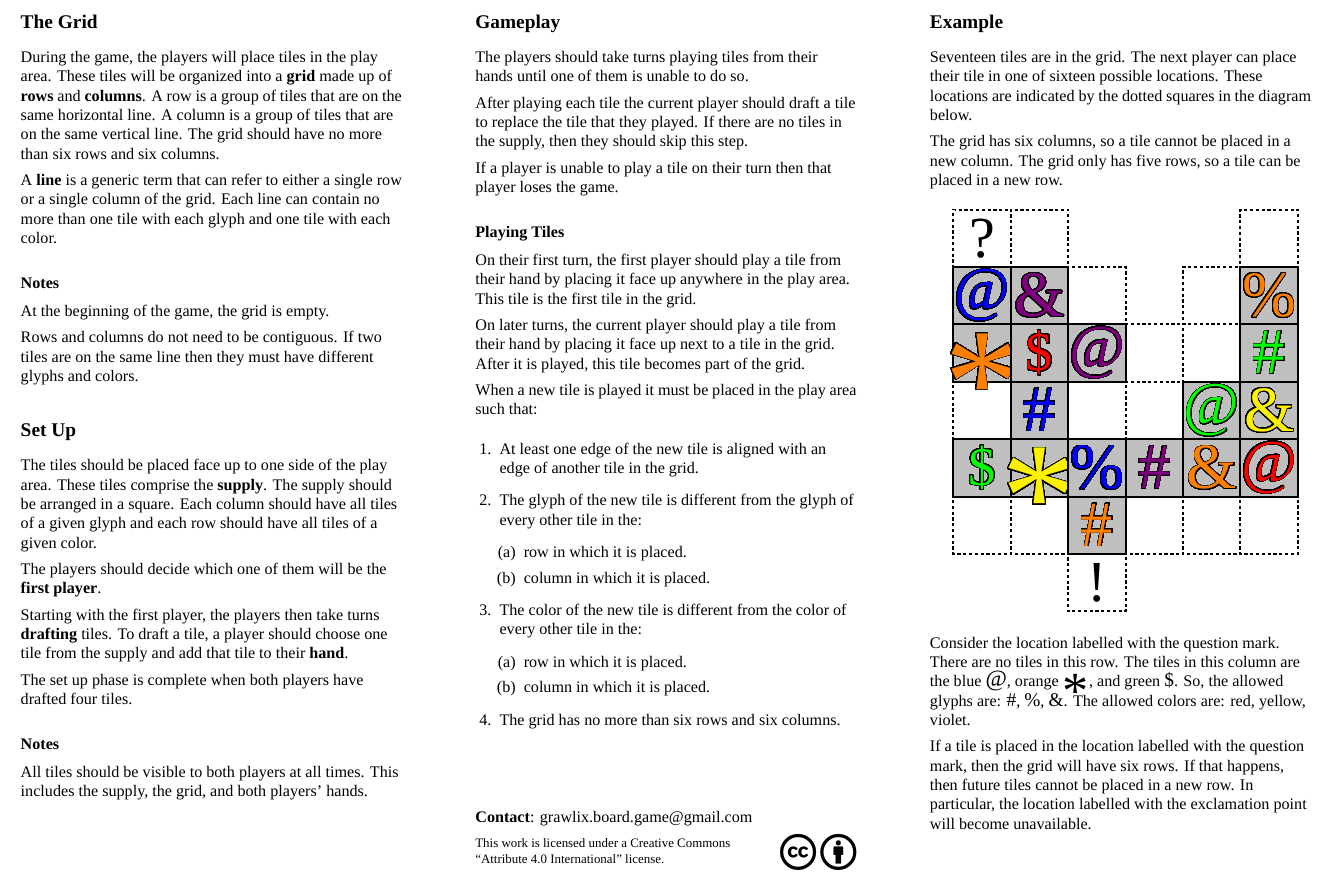
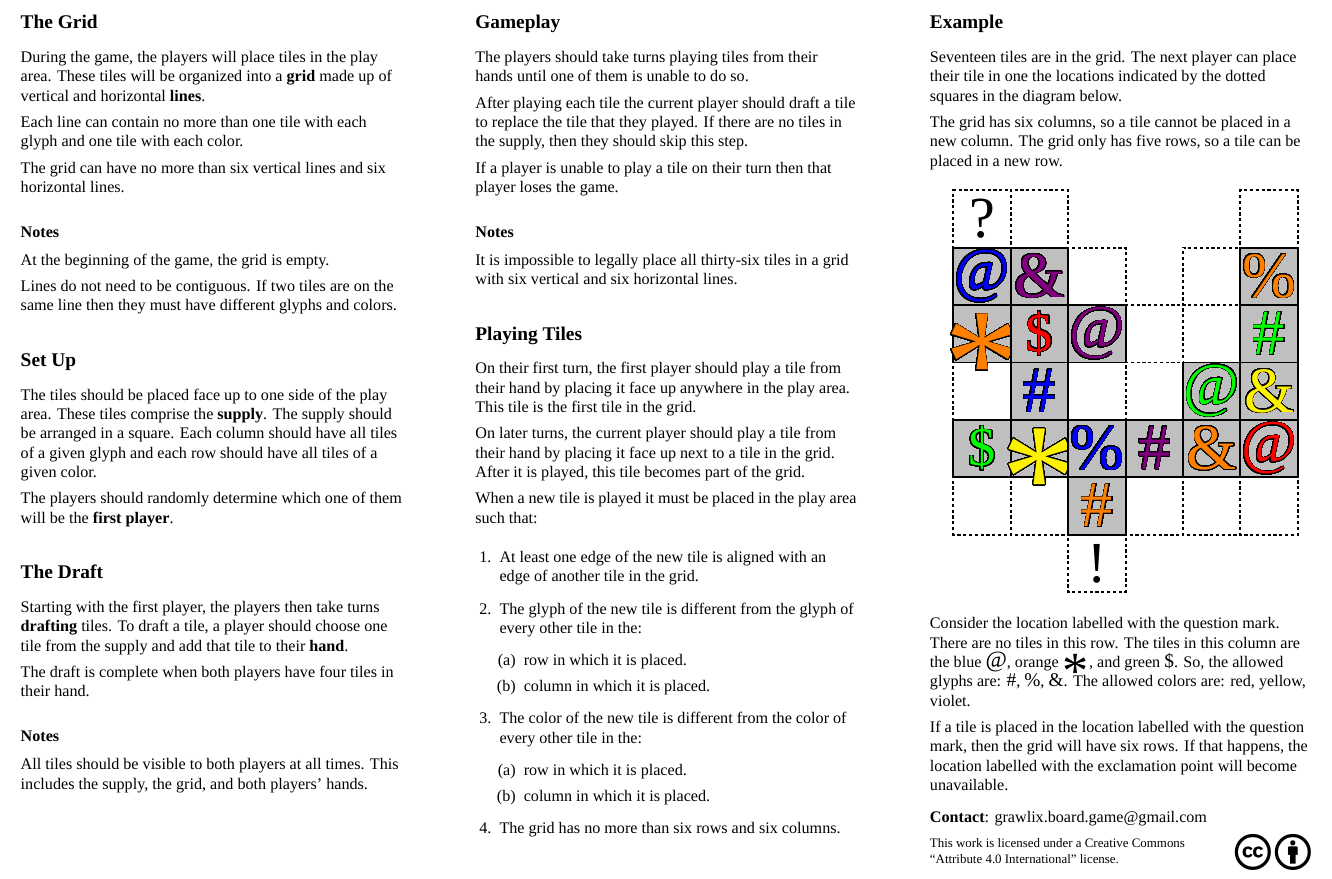
Before and after one commit to michaelpatrickpurcell/grawlix, a LaTeX document (grawlix_pages.tex, which reads RulesPages/example.tex, RulesPages/gameplay.tex, RulesPages/grid.tex): part of page 2 of 2, cut so that both start at the same text. Compiled offline with XeLaTeX; a missing font is replaced by an installed copy or a similar font.

Commit message:
Updates to rules based on feedback from BGDL February Rules Exchange

```diff
--- a/RulesPages/example.tex
+++ b/RulesPages/example.tex
@@ -4,7 +4,7 @@
 \raggedright
 
 \section{Example}
-Seventeen tiles are in the grid. The next player can place their tile in one of sixteen possible locations. These locations are indicated by the dotted squares in the diagram below.
+Seventeen tiles are in the grid. The next player can place their tile in one the locations indicated by the dotted squares in the diagram below.%of sixteen possible locations. These locations are indicated by the dotted squares in the diagram below.
 
 The grid has six columns, so a tile cannot be placed in a new column. The grid only has five rows, so a tile can be placed in a new row.
 
@@ -81,4 +81,4 @@ The grid has six columns, so a tile cannot be placed in a new column. The grid o
 
 Consider the location labelled with the question mark. There are no tiles in this row. The tiles in this column are the blue \smallat, orange \smallasterisk, and green \smalldollar. So, the allowed glyphs are: \smallpound, \smallpercent, \smallampersand. The allowed colors are: red, yellow, violet.
 
-If a tile is placed in the location labelled with the question mark, then the grid will have six rows. If that happens, then future tiles cannot be placed in a new row. In particular, the location labelled with the exclamation point will become unavailable.
+If a tile is placed in the location labelled with the question mark, then the grid will have six rows. If that happens, the location labelled with the exclamation point will become unavailable.%then future tiles cannot be placed in a new row. In particular, the location labelled with the exclamation point will become unavailable.
--- a/RulesPages/gameplay.tex
+++ b/RulesPages/gameplay.tex
@@ -1,15 +1,19 @@
+\setmainfont{Quicksand}[
+	UprightFont = *-Medium,
+	BoldFont = *-Bold]
+\raggedright
+
 \section{Gameplay}
 The players should take turns playing tiles from their hands until one of them is unable to do so.
 
 After playing each tile the current player should draft a tile to replace the tile that they played. If there are no tiles in the supply, then they should skip this step.
 
 If a player is unable to play a tile on their turn then that player loses the game.
-\setmainfont{Quicksand}[
-	UprightFont = *-Medium,
-	BoldFont = *-Bold]
-\raggedright
 
-\subsection{Playing Tiles}
+\subsection{Notes}
+It is impossible to legally place all thirty-six tiles in a grid with six vertical and six horizontal lines.
+
+\section{Playing Tiles}
 On their first turn, the first player should play a tile from their hand by placing it face up anywhere in the play area. This tile is the first tile in the grid.
 
 On later turns, the current player should play a tile from their hand by placing it face up next to a tile in the grid. After it is played, this tile becomes part of the grid.
--- a/RulesPages/grid.tex
+++ b/RulesPages/grid.tex
@@ -4,24 +4,31 @@
 \raggedright
 
 \section{The Grid}
-During the game, the players will place tiles in the play area. These tiles will be organized into a \textbf{grid} made up of \textbf{rows} and \textbf{columns}. A row is a group of tiles that are on the same horizontal line.  A column is a group of tiles that are on the same vertical line. The grid should have no more than six rows and six columns.
+%During the game, the players will place tiles in the play area. These tiles will be organized into a \textbf{grid} made up of \textbf{rows} and \textbf{columns}. A row is a group of tiles that are on the same horizontal line.  A column is a group of tiles that are on the same vertical line. The grid should have no more than six rows and six columns.
+%
+%A \textbf{line} is a generic term that can refer to either a single row or a single column of the grid. Each line can contain no more than one tile with each glyph and one tile with each color.
 
-A \textbf{line} is a generic term that can refer to either a single row or a single column of the grid. Each line can contain no more than one tile with each glyph and one tile with each color.
+During the game, the players will place tiles in the play area. These tiles will be organized into a \textbf{grid} made up of vertical and horizontal \textbf{lines}.
+
+Each line can contain no more than one tile with each glyph and one tile with each color.
+
+The grid can have no more than six vertical lines and six horizontal lines.
 
 \subsection{Notes}
 At the beginning of the game, the grid is empty.
 
-Rows and columns do not need to be contiguous.
+Lines do not need to be contiguous.
 If two tiles are on the same line then they must have different glyphs and colors.
 
 \section{Set Up}
 The tiles should be placed face up to one side of the play area. These tiles comprise the \textbf{supply}. The supply should be arranged in a square. Each column should have all tiles of a given glyph and each row should have all tiles of a given color.
 
-The players should decide which one of them will be the \textbf{first player}.
+The players should randomly determine which one of them will be the \textbf{first player}.
 
+\section{The Draft}
 Starting with the first player, the players then take turns \textbf{drafting} tiles. To draft a tile, a player should choose one tile from the supply and add that tile to their \textbf{hand}.
 
-The set up phase is complete when both players have drafted four tiles.
+The draft is complete when both players have four tiles in their hand.
 
 \subsection{Notes}
 All tiles should be visible to both players at all times.  This includes the supply, the grid, and both players' hands.
--- a/grawlix_pages.tex
+++ b/grawlix_pages.tex
@@ -6,9 +6,9 @@
 
 \include{RulesPages/pages_overview}
 \include{RulesPages/grid}
-\input{RulesPages/gameplay}
+\include{RulesPages/gameplay}
+\input{RulesPages/example}
 \input{RulesPages/small_print}
-\include{RulesPages/example}
 \include{RulesPages/cover}
 \include{RulesPages/typesetters_game}
 
```
Also changed, not shown: RulesPages/cover.tex (+1 -1 lines), RulesDocuments/grawlix_leaflet.pdf, RulesDocuments/grawlix_pages.pdf.
